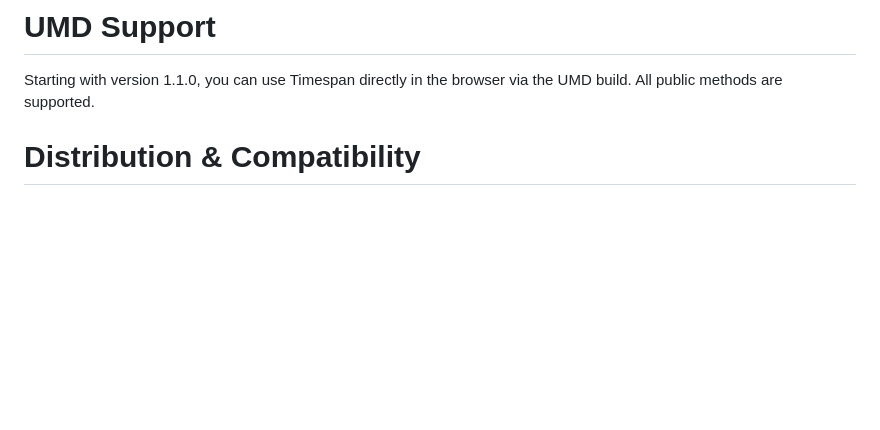
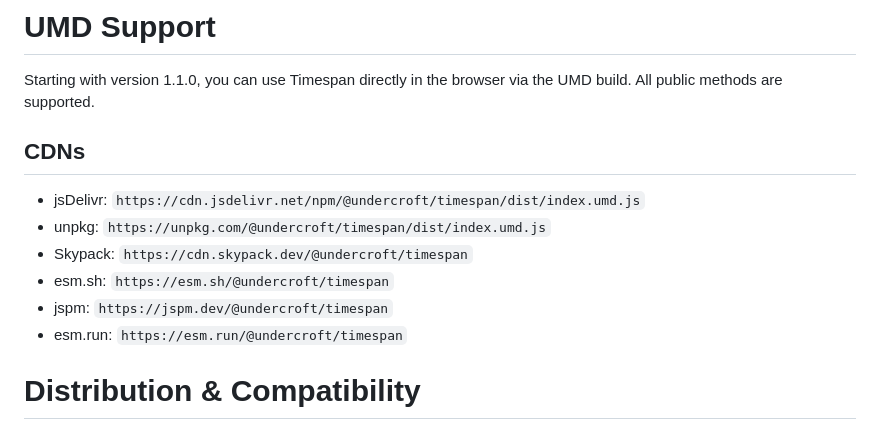
Before and after one commit to mikejg101/timespan, a Markdown page: README.md, the part around the change. Rendered like a GitHub page; blank space fills up the shorter version.

Commit message:
docs: add cdn links to readme

```diff
--- a/README.md
+++ b/README.md
@@ -20,6 +20,14 @@ Works in Typescript too!
 
 Starting with version 1.1.0, you can use Timespan directly in the browser via the UMD build. All public methods are
 supported.
+
+## CDNs
+- jsDelivr: `https://cdn.jsdelivr.net/npm/@undercroft/timespan/dist/index.umd.js`
+- unpkg: `https://unpkg.com/@undercroft/timespan/dist/index.umd.js`
+- Skypack: `https://cdn.skypack.dev/@undercroft/timespan`
+- esm.sh: `https://esm.sh/@undercroft/timespan`
+- jspm: `https://jspm.dev/@undercroft/timespan`
+- esm.run: `https://esm.run/@undercroft/timespan`
 
 #  Distribution & Compatibility
 - Small bundle footprint (<4kB brotli-compressed)
```
